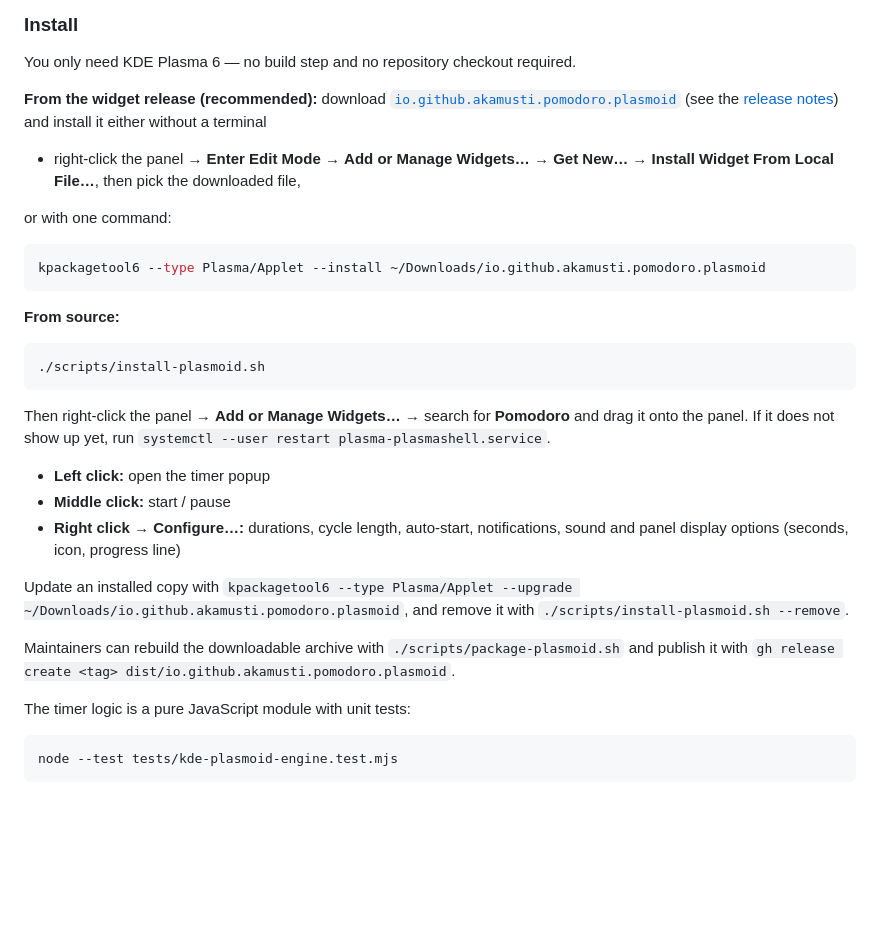
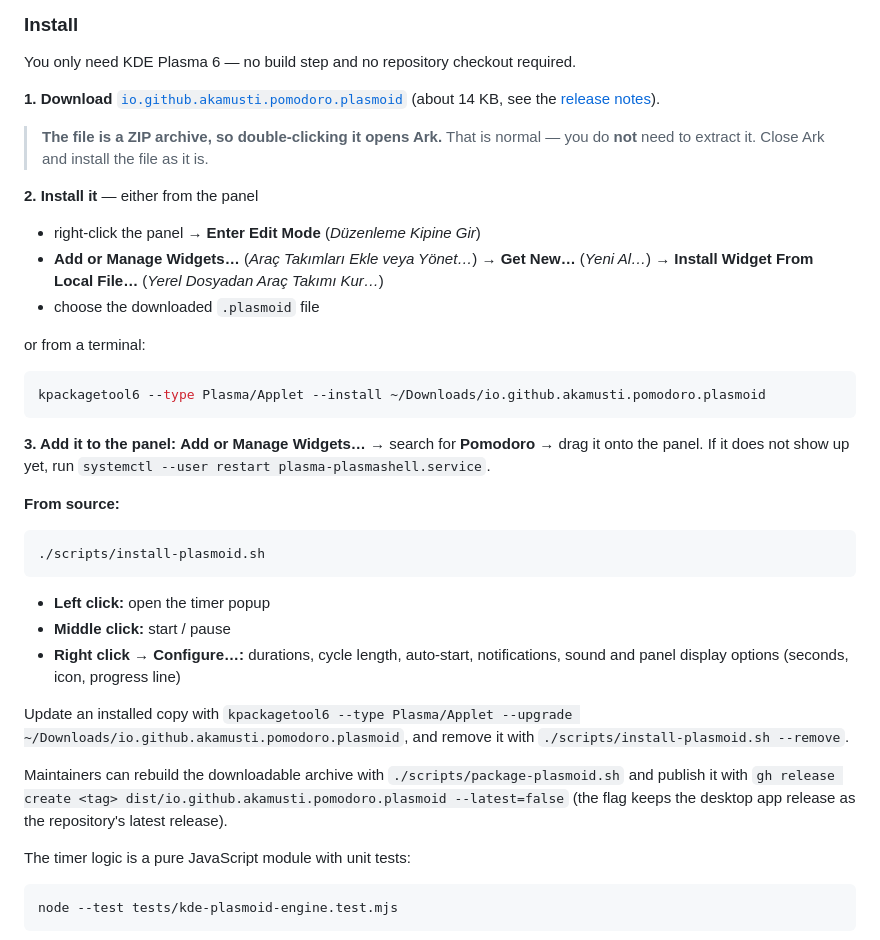
Before and after one commit to akamusti/PomodoroApp, a Markdown page: README.md, the part around the change. Rendered like a GitHub page; blank space fills up the shorter version.

````diff
--- a/README.md
+++ b/README.md
@@ -97,29 +97,35 @@ also works when PomodoroApp itself is not running.
 
 You only need KDE Plasma 6 — no build step and no repository checkout required.
 
-**From the widget release (recommended):** download
+**1. Download**
 [`io.github.akamusti.pomodoro.plasmoid`](https://github.com/akamusti/PomodoroApp/releases/download/plasmoid-v1.0.0/io.github.akamusti.pomodoro.plasmoid)
-(see the [release notes](https://github.com/akamusti/PomodoroApp/releases/tag/plasmoid-v1.0.0))
-and install it either without a terminal
+(about 14 KB, see the [release notes](https://github.com/akamusti/PomodoroApp/releases/tag/plasmoid-v1.0.0)).
 
-- right-click the panel → **Enter Edit Mode** → **Add or Manage Widgets…** →
-  **Get New…** → **Install Widget From Local File…**, then pick the downloaded file,
+> **The file is a ZIP archive, so double-clicking it opens Ark.** That is normal — you do **not**
+> need to extract it. Close Ark and install the file as it is.
 
-or with one command:
+**2. Install it** — either from the panel
+
+- right-click the panel → **Enter Edit Mode** (*Düzenleme Kipine Gir*)
+- **Add or Manage Widgets…** (*Araç Takımları Ekle veya Yönet…*) → **Get New…** (*Yeni Al…*)
+  → **Install Widget From Local File…** (*Yerel Dosyadan Araç Takımı Kur…*)
+- choose the downloaded `.plasmoid` file
+
+or from a terminal:
 
 ```bash
 kpackagetool6 --type Plasma/Applet --install ~/Downloads/io.github.akamusti.pomodoro.plasmoid
 ```
+
+**3. Add it to the panel:** **Add or Manage Widgets…** → search for **Pomodoro** → drag it onto
+the panel. If it does not show up yet, run
+`systemctl --user restart plasma-plasmashell.service`.
 
 **From source:**
 
 ```bash
 ./scripts/install-plasmoid.sh
 ```
-
-Then right-click the panel → **Add or Manage Widgets…** → search for **Pomodoro** and drag it
-onto the panel. If it does not show up yet, run
-`systemctl --user restart plasma-plasmashell.service`.
 
 - **Left click:** open the timer popup
 - **Middle click:** start / pause
@@ -131,7 +137,8 @@ Update an installed copy with
 and remove it with `./scripts/install-plasmoid.sh --remove`.
 
 Maintainers can rebuild the downloadable archive with `./scripts/package-plasmoid.sh` and
-publish it with `gh release create <tag> dist/io.github.akamusti.pomodoro.plasmoid`.
+publish it with `gh release create <tag> dist/io.github.akamusti.pomodoro.plasmoid --latest=false`
+(the flag keeps the desktop app release as the repository's latest release).
 
 The timer logic is a pure JavaScript module with unit tests:
 
````
Also changed, not shown: kde-plasmoid/README.md (+42 -13 lines).
